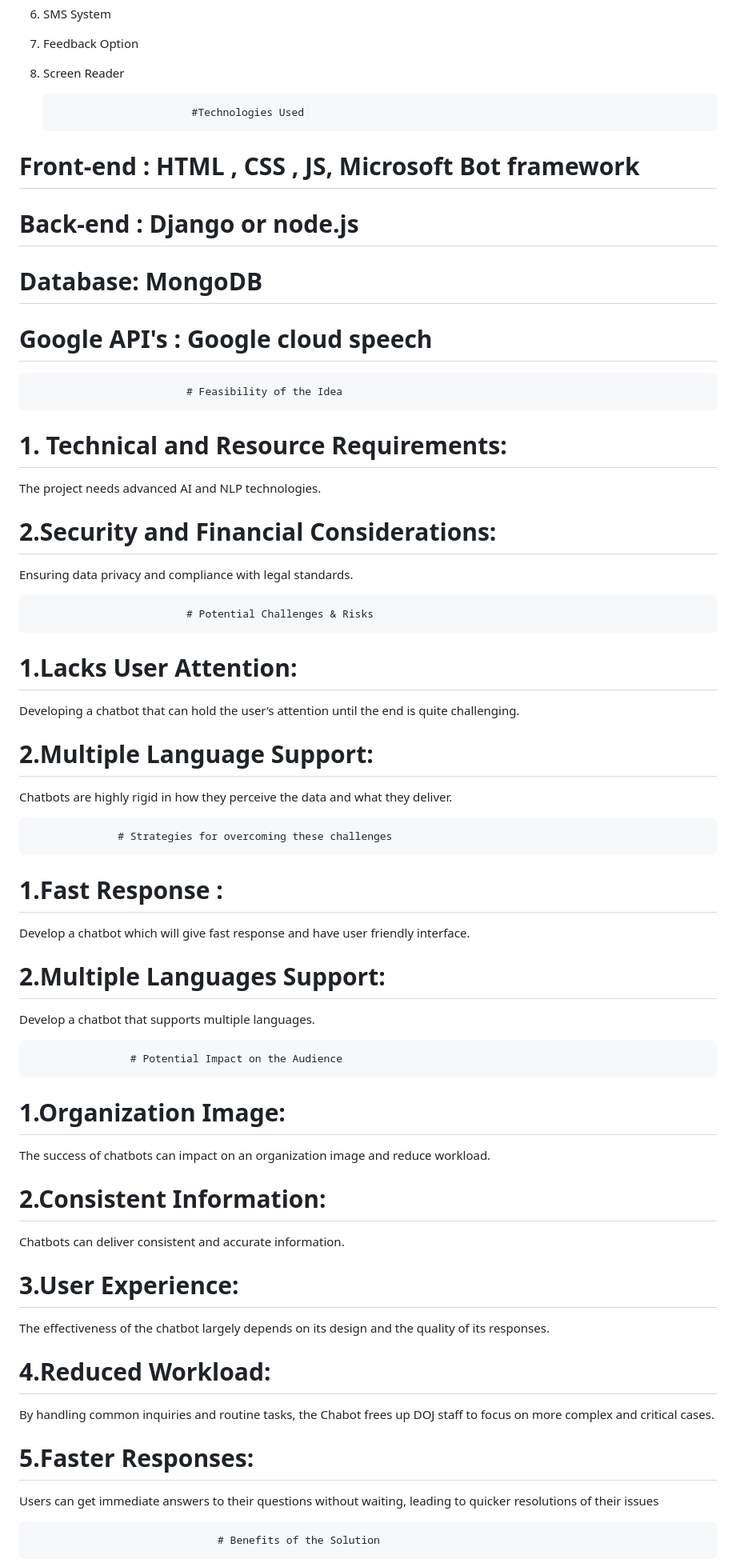
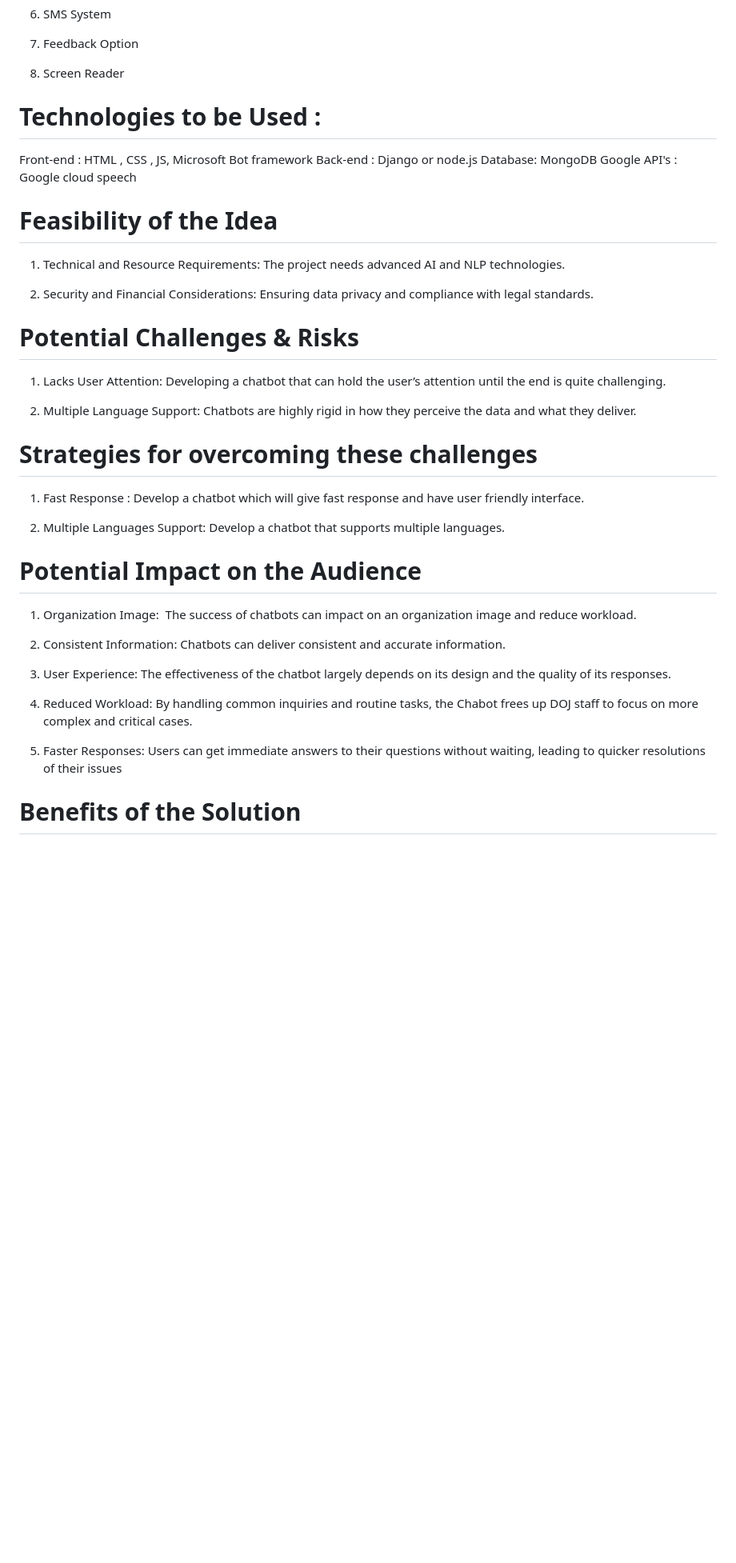
Before and after one commit to DivyaniUpadhyay/RightsAdvisorChatbot, a Markdown page: README.md, the part around the change printed below. Shown: that part at 80% size. Rendered like a GitHub page; blank space fills up the shorter version.

```diff
--- a/README.md
+++ b/README.md
@@ -36,53 +36,57 @@ We are looking for a solution by creating an AI chatbot name as Right Advisor th
 7. Feedback Option
 
 8. Screen Reader
+# Technologies to be Used :
+  Front-end :
+  HTML , CSS , JS, Microsoft Bot framework
+  Back-end :
+  Django or node.js
+  Database:
+  MongoDB
+  Google API's :
+  Google cloud speech
 
-                             #Technologies Used
-  #  Front-end : HTML , CSS , JS, Microsoft Bot framework
-  #  Back-end : Django or node.js
-  #  Database: MongoDB
-  #  Google API's : Google cloud speech
-                             # Feasibility of the Idea
+# Feasibility of the Idea
 
-# 1. Technical and Resource Requirements:
-The project needs advanced AI and NLP technologies.
+1. Technical and Resource Requirements:
+   The project needs advanced AI and NLP technologies.
 
-# 2.Security and Financial Considerations:
-Ensuring data privacy and compliance with legal standards.
+2. Security and Financial Considerations:
+   Ensuring data privacy and compliance with legal standards.
 
-                             # Potential Challenges & Risks
+# Potential Challenges & Risks
 
-# 1.Lacks User Attention:
-Developing a chatbot that can hold the user’s attention until the end is quite challenging.
+1. Lacks User Attention:
+   Developing a chatbot that can hold the user’s attention until the end is quite challenging.
 
-# 2.Multiple Language Support:
- Chatbots are highly rigid in how they perceive the data and what they deliver.
+2. Multiple Language Support:
+   Chatbots are highly rigid in how they perceive the data and what they deliver.
 
-                  # Strategies for overcoming these challenges
+# Strategies for overcoming these challenges
 
-# 1.Fast Response :
-Develop  a chatbot which will give fast response and have user friendly interface.
+1. Fast Response :
+   Develop  a chatbot which will give fast response and have user friendly interface.
 
-# 2.Multiple Languages Support:
-Develop a chatbot that supports multiple languages.
+2. Multiple Languages Support:
+   Develop a chatbot that supports multiple languages.
 
 
-                    # Potential Impact on the Audience
+  # Potential Impact on the Audience
 
-# 1.Organization  Image:
-The success of chatbots can impact on an organization image and reduce workload.
+1. Organization  Image:
+    The success of chatbots can impact on an organization image and reduce workload.
 
-# 2.Consistent Information:
-Chatbots can deliver consistent and accurate information.
+2.  Consistent Information:
+    Chatbots can deliver consistent and accurate information.
 
-# 3.User Experience:
-The effectiveness of the chatbot largely depends on its design and the quality of its responses.
+3.  User Experience:
+    The effectiveness of the chatbot largely depends on its design and the quality of its responses.
 
-# 4.Reduced Workload:
-By handling common inquiries and routine tasks, the Chabot frees up DOJ staff to focus on more complex and critical cases.
+4.  Reduced Workload:
+    By handling common inquiries and routine tasks, the Chabot frees up DOJ staff to focus on more complex and critical cases.
 
-# 5.Faster Responses:
-Users can get immediate answers to their questions without waiting, leading to quicker resolutions of their issues
+5.  Faster Responses:
+    Users can get immediate answers to their questions without waiting, leading to quicker resolutions of their issues
 
-                                  # Benefits of the Solution
+ # Benefits of the Solution
 
```
Also changed, not shown: other parts of README.md (+18 -18 lines).
